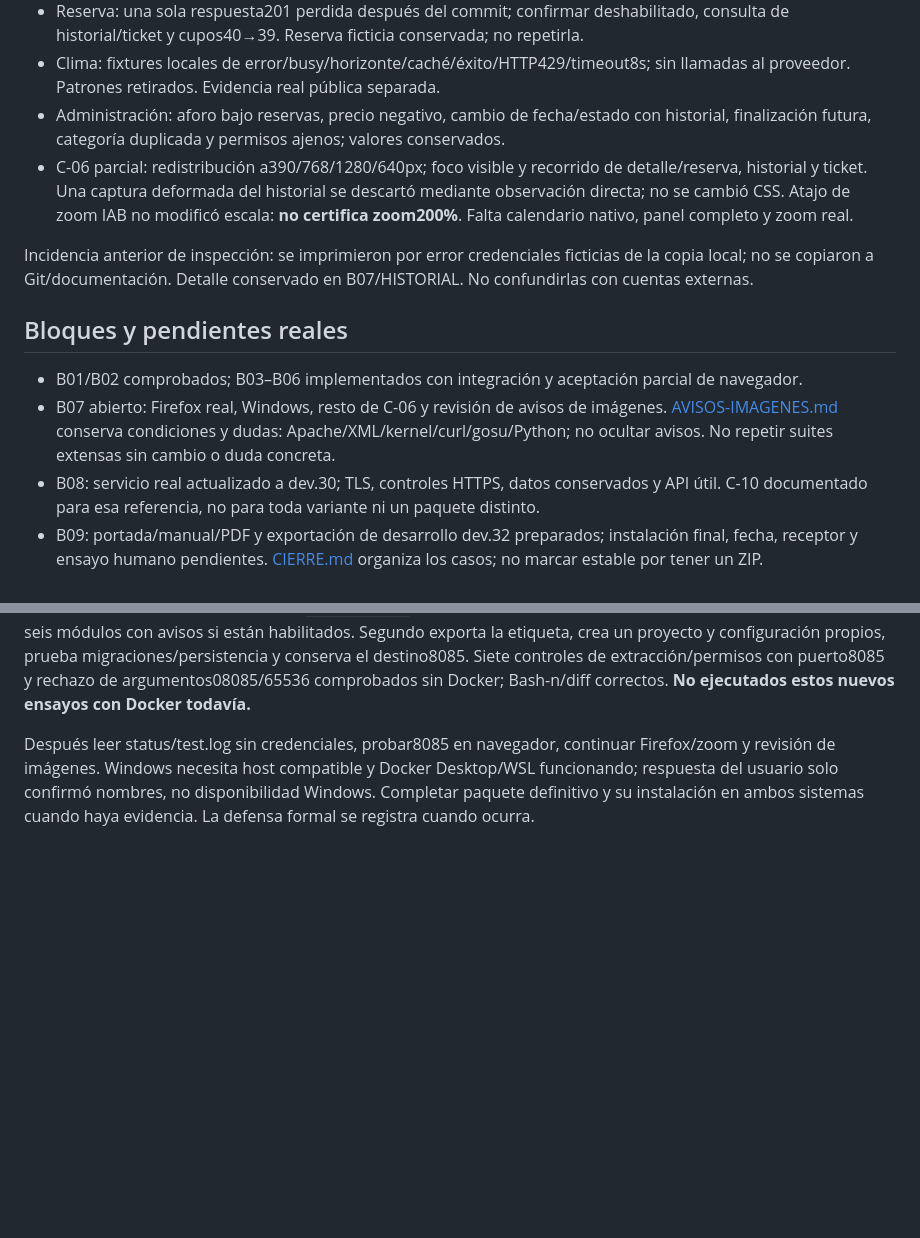
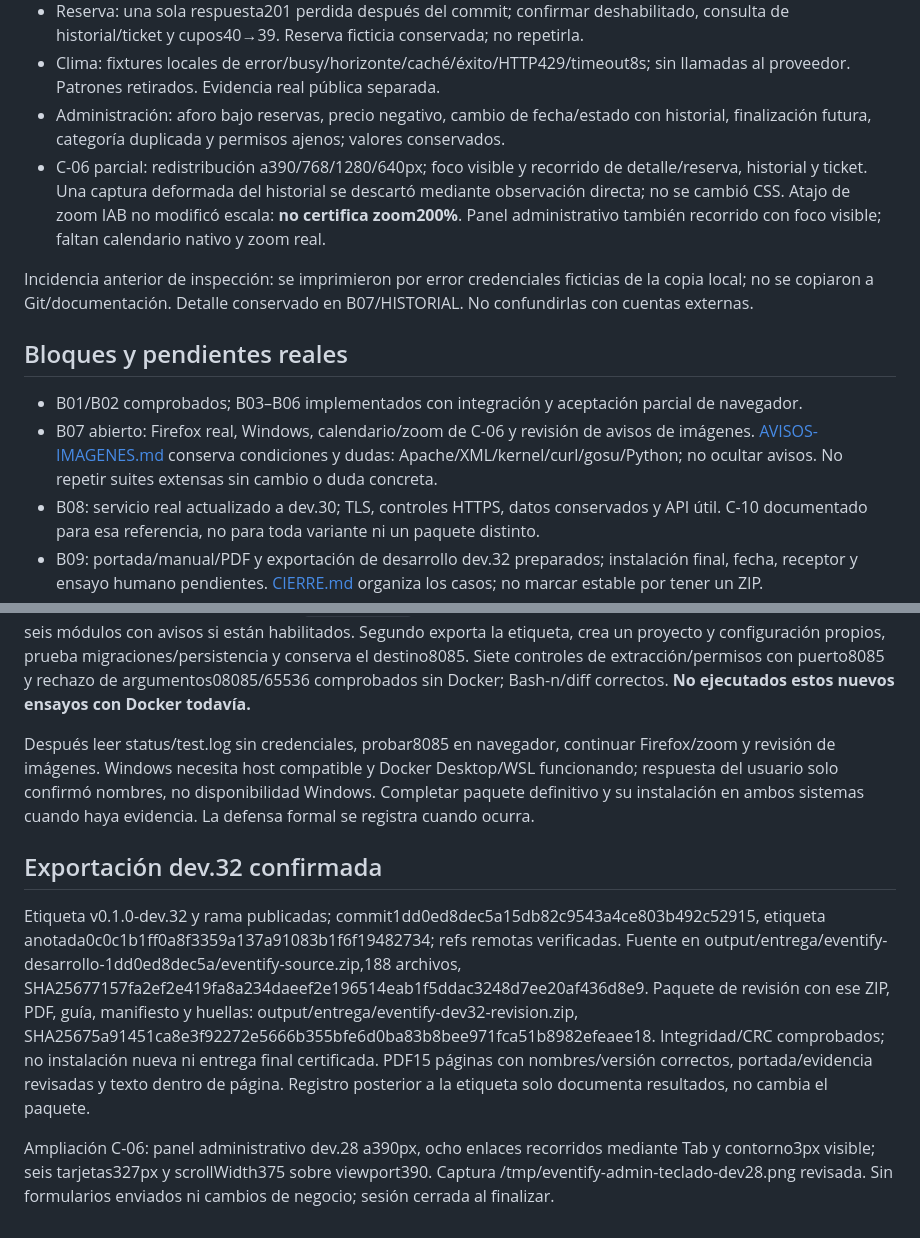
Before and after one commit to KendallGA99/eventify, a Markdown page: docs/ESTADO.md, 2 parts joined by grey strips. Drawn GitHub-style; blank space fills up the shorter version.

Commit message:
docs(B07/B09): registrar exportación dev.32 y teclado administrativo

```diff
--- a/docs/ESTADO.md
+++ b/docs/ESTADO.md
@@ -46,14 +46,14 @@ C-01 a C-05 comprobados en IAB sobre dev.28; archivos de aplicación afectados s
 - Reserva: una sola respuesta201 perdida después del commit; confirmar deshabilitado, consulta de historial/ticket y cupos40→39. Reserva ficticia conservada; no repetirla.
 - Clima: fixtures locales de error/busy/horizonte/caché/éxito/HTTP429/timeout8s; sin llamadas al proveedor. Patrones retirados. Evidencia real pública separada.
 - Administración: aforo bajo reservas, precio negativo, cambio de fecha/estado con historial, finalización futura, categoría duplicada y permisos ajenos; valores conservados.
-- C-06 parcial: redistribución a390/768/1280/640px; foco visible y recorrido de detalle/reserva, historial y ticket. Una captura deformada del historial se descartó mediante observación directa; no se cambió CSS. Atajo de zoom IAB no modificó escala: **no certifica zoom200%**. Falta calendario nativo, panel completo y zoom real.
+- C-06 parcial: redistribución a390/768/1280/640px; foco visible y recorrido de detalle/reserva, historial y ticket. Una captura deformada del historial se descartó mediante observación directa; no se cambió CSS. Atajo de zoom IAB no modificó escala: **no certifica zoom200%**. Panel administrativo también recorrido con foco visible; faltan calendario nativo y zoom real.
 
 Incidencia anterior de inspección: se imprimieron por error credenciales ficticias de la copia local; no se copiaron a Git/documentación. Detalle conservado en B07/HISTORIAL. No confundirlas con cuentas externas.
 
 ## Bloques y pendientes reales
 
 - B01/B02 comprobados; B03–B06 implementados con integración y aceptación parcial de navegador.
-- B07 abierto: Firefox real, Windows, resto de C-06 y revisión de avisos de imágenes. [AVISOS-IMAGENES.md](AVISOS-IMAGENES.md) conserva condiciones y dudas: Apache/XML/kernel/curl/gosu/Python; no ocultar avisos. No repetir suites extensas sin cambio o duda concreta.
+- B07 abierto: Firefox real, Windows, calendario/zoom de C-06 y revisión de avisos de imágenes. [AVISOS-IMAGENES.md](AVISOS-IMAGENES.md) conserva condiciones y dudas: Apache/XML/kernel/curl/gosu/Python; no ocultar avisos. No repetir suites extensas sin cambio o duda concreta.
 - B08: servicio real actualizado a dev.30; TLS, controles HTTPS, datos conservados y API útil. C-10 documentado para esa referencia, no para toda variante ni un paquete distinto.
 - B09: portada/manual/PDF y exportación de desarrollo dev.32 preparados; instalación final, fecha, receptor y ensayo humano pendientes. [CIERRE.md](CIERRE.md) organiza los casos; no marcar estable por tener un ZIP.
 
@@ -69,3 +69,10 @@ bash scripts/test-clean-linux.sh v0.1.0-dev.32 8085
 Primer ensayo agrega inventario real `apache2ctl -M` de ambas imágenes, sin red/montajes/puertos, y rechaza los seis módulos con avisos si están habilitados. Segundo exporta la etiqueta, crea un proyecto y configuración propios, prueba migraciones/persistencia y conserva el destino8085. Siete controles de extracción/permisos con puerto8085 y rechazo de argumentos08085/65536 comprobados sin Docker; Bash-n/diff correctos. **No ejecutados estos nuevos ensayos con Docker todavía.**
 
 Después leer status/test.log sin credenciales, probar8085 en navegador, continuar Firefox/zoom y revisión de imágenes. Windows necesita host compatible y Docker Desktop/WSL funcionando; respuesta del usuario solo confirmó nombres, no disponibilidad Windows. Completar paquete definitivo y su instalación en ambos sistemas cuando haya evidencia. La defensa formal se registra cuando ocurra.
+
+
+## Exportación dev.32 confirmada
+
+Etiqueta v0.1.0-dev.32 y rama publicadas; commit1dd0ed8dec5a15db82c9543a4ce803b492c52915, etiqueta anotada0c0c1b1ff0a8f3359a137a91083b1f6f19482734; refs remotas verificadas. Fuente en output/entrega/eventify-desarrollo-1dd0ed8dec5a/eventify-source.zip,188 archivos, SHA25677157fa2ef2e419fa8a234daeef2e196514eab1f5ddac3248d7ee20af436d8e9. Paquete de revisión con ese ZIP, PDF, guía, manifiesto y huellas: output/entrega/eventify-dev32-revision.zip, SHA25675a91451ca8e3f92272e5666b355bfe6d0ba83b8bee971fca51b8982efeaee18. Integridad/CRC comprobados; no instalación nueva ni entrega final certificada. PDF15 páginas con nombres/versión correctos, portada/evidencia revisadas y texto dentro de página. Registro posterior a la etiqueta solo documenta resultados, no cambia el paquete.
+
+Ampliación C-06: panel administrativo dev.28 a390px, ocho enlaces recorridos mediante Tab y contorno3px visible; seis tarjetas327px y scrollWidth375 sobre viewport390. Captura /tmp/eventify-admin-teclado-dev28.png revisada. Sin formularios enviados ni cambios de negocio; sesión cerrada al finalizar.
```
Also changed, not shown: docs/CIERRE.md (+1 -1 lines), docs/evidencias/B07.md (+5 -0 lines).
